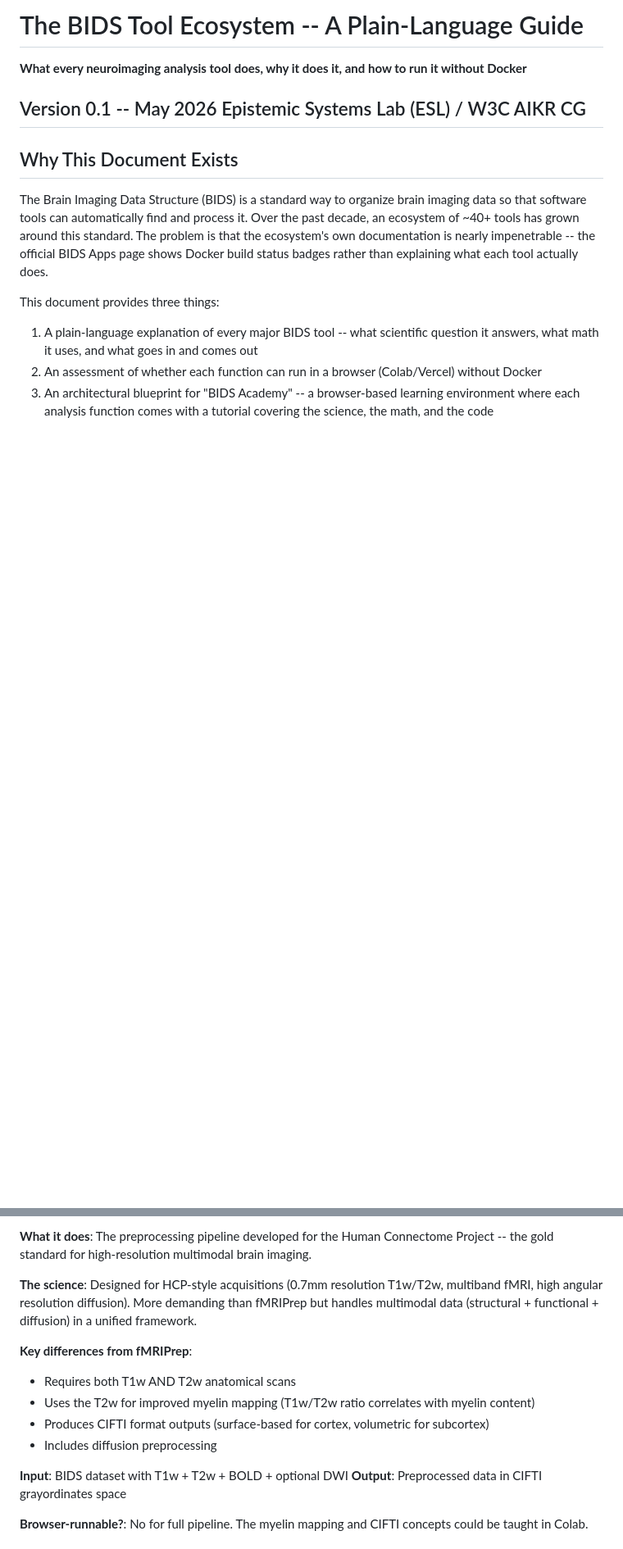
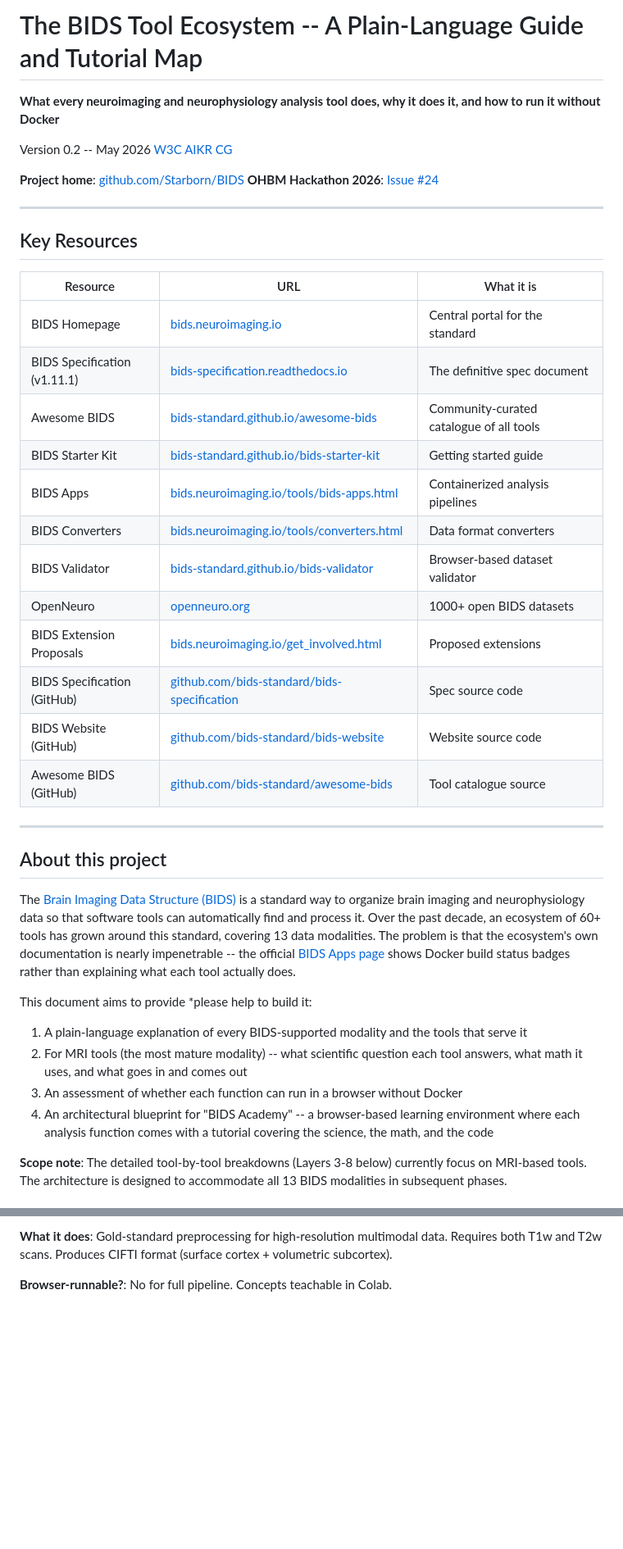
Before and after one commit to Starborn/BIDS, a Markdown page: ToolsGuideTutorial.md, 2 parts joined by grey strips. Shown at 82% size. Rendered like a GitHub page; blank space fills up the shorter version.

```diff
--- a/ToolsGuideTutorial.md
+++ b/ToolsGuideTutorial.md
@@ -1,17 +1,47 @@
-# The BIDS Tool Ecosystem -- A Plain-Language Guide
+# The BIDS Tool Ecosystem -- A Plain-Language Guide and Tutorial Map
 
-**What every neuroimaging analysis tool does, why it does it, and how to run it without Docker**
+**What every neuroimaging and neurophysiology analysis tool does, why it does it, and how to run it without Docker**
 
-Version 0.1 -- May 2026
-Epistemic Systems Lab (ESL) / W3C AIKR CG
+Version 0.2 -- May 2026
+[W3C AIKR CG](https://www.w3.org/community/aikr/)
+
+
+**Project home**: [github.com/Starborn/BIDS](https://github.com/Starborn/BIDS)
+**OHBM Hackathon 2026**: [Issue #24](https://github.com/ohbm/hackathon2026/issues/24)
+
 ---
 
-## Why This Document Exists
+## Key Resources
 
-The Brain Imaging Data Structure (BIDS) is a standard way to organize brain imaging data so that software tools can automatically find and process it. Over the past decade, an ecosystem of ~40+ tools has grown around this standard. The problem is that the ecosystem's own documentation is nearly impenetrable -- the official BIDS Apps page shows Docker build status badges rather than explaining what each tool actually does.
+| Resource | URL | What it is |
+|---|---|---|
+| BIDS Homepage | [bids.neuroimaging.io](https://bids.neuroimaging.io/) | Central portal for the standard |
+| BIDS Specification (v1.11.1) | [bids-specification.readthedocs.io](https://bids-specification.readthedocs.io/en/stable/) | The definitive spec document |
+| Awesome BIDS | [bids-standard.github.io/awesome-bids](https://bids-standard.github.io/awesome-bids/) | Community-curated catalogue of all tools |
+| BIDS Starter Kit | [bids-standard.github.io/bids-starter-kit](https://bids-standard.github.io/bids-starter-kit/) | Getting started guide |
+| BIDS Apps | [bids.neuroimaging.io/tools/bids-apps.html](https://bids.neuroimaging.io/tools/bids-apps.html) | Containerized analysis pipelines |
+| BIDS Converters | [bids.neuroimaging.io/tools/converters.html](https://bids.neuroimaging.io/tools/converters.html) | Data format converters |
+| BIDS Validator | [bids-standard.github.io/bids-validator](https://bids-standard.github.io/bids-validator/) | Browser-based dataset validator |
+| OpenNeuro | [openneuro.org](https://openneuro.org/) | 1000+ open BIDS datasets |
+| BIDS Extension Proposals | [bids.neuroimaging.io/get_involved.html](https://bids.neuroimaging.io/get_involved.html) | Proposed extensions |
+| BIDS Specification (GitHub) | [github.com/bids-standard/bids-specification](https://github.com/bids-standard/bids-specification) | Spec source code |
+| BIDS Website (GitHub) | [github.com/bids-standard/bids-website](https://github.com/bids-standard/bids-website) | Website source code |
+| Awesome BIDS (GitHub) | [github.com/bids-standard/awesome-bids](https://github.com/bids-standard/awesome-bids) | Tool catalogue source |
 
-This document provides three things:
 
-1. A plain-language explanation of every major BIDS tool -- what scientific question it answers, what math it uses, and what goes in and comes out
-2. An assessment of whether each function can run in a browser (Colab/Vercel) without Docker
-3. An architectural blueprint for "BIDS Academy" -- a browser-based learning environment where each analysis function comes with a tutorial covering the science, the math, and the code
+---
+
+## About this project
+
+The [Brain Imaging Data Structure (BIDS)](https://bids.neuroimaging.io/) is a standard way to organize brain imaging and neurophysiology data so that software tools can automatically find and process it. Over the past decade, an ecosystem of 60+ tools has grown around this standard, covering 13 data modalities. The problem is that the ecosystem's own documentation is nearly impenetrable -- the official [BIDS Apps page](https://bids.neuroimaging.io/tools/bids-apps.html) shows Docker build status badges rather than explaining what each tool actually does.
+
+This document aims to provide  *please help to build it:
+
+1. A plain-language explanation of every BIDS-supported modality and the tools that serve it
+2. For MRI tools (the most mature modality) -- what scientific question each tool answers, what math it uses, and what goes in and comes out
+3. An assessment of whether each function can run in a browser without Docker
+4. An architectural blueprint for "BIDS Academy" -- a browser-based learning environment where each analysis function comes with a tutorial covering the science, the math, and the code
+
+**Scope note**: The detailed tool-by-tool breakdowns (Layers 3-8 below) currently focus on MRI-based tools. The architecture is designed to accommodate all 13 BIDS modalities in subsequent phases.
+
+
@@ -241,17 +379,6 @@ This is where the heavy lifting happens. Preprocessing removes artifacts and tra
 
-**What it does**: The preprocessing pipeline developed for the Human Connectome Project -- the gold standard for high-resolution multimodal brain imaging.
+**What it does**: Gold-standard preprocessing for high-resolution multimodal data. Requires both T1w and T2w scans. Produces CIFTI format (surface cortex + volumetric subcortex).
 
-**The science**: Designed for HCP-style acquisitions (0.7mm resolution T1w/T2w, multiband fMRI, high angular resolution diffusion). More demanding than fMRIPrep but handles multimodal data (structural + functional + diffusion) in a unified framework.
-
-**Key differences from fMRIPrep**:
-- Requires both T1w AND T2w anatomical scans
-- Uses the T2w for improved myelin mapping (T1w/T2w ratio correlates with myelin content)
-- Produces CIFTI format outputs (surface-based for cortex, volumetric for subcortex)
-- Includes diffusion preprocessing
-
-**Input**: BIDS dataset with T1w + T2w + BOLD + optional DWI
-**Output**: Preprocessed data in CIFTI grayordinates space
-
-**Browser-runnable?**: No for full pipeline. The myelin mapping and CIFTI concepts could be taught in Colab.
+**Browser-runnable?**: No for full pipeline. Concepts teachable in Colab.
 
 
```
Also changed, not shown: other parts of ToolsGuideTutorial.md (+298 -338 lines).
